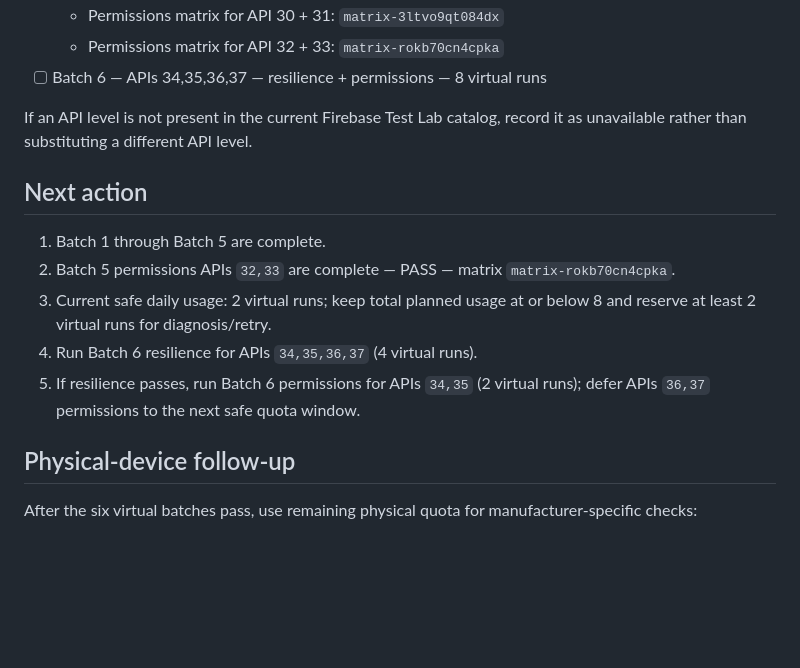
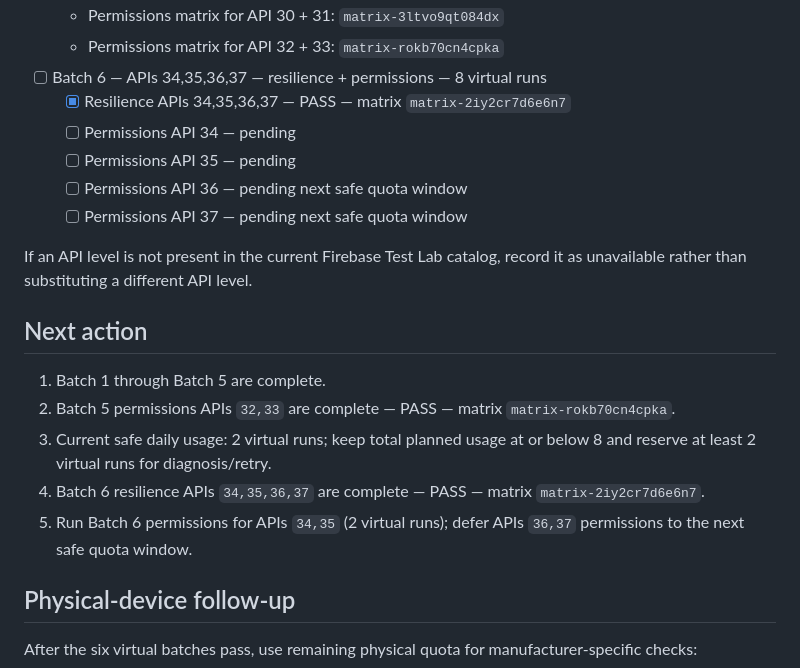
Before and after one commit to canmuslu59/halka-arz-portfoy, a Markdown page: testlab/compatibility-plan.md, the part around the change. Rendered like a GitHub page; blank space fills up the shorter version.

Commit message:
test: record Batch 6 resilience PASS APIs 34-37

```diff
--- a/testlab/compatibility-plan.md
+++ b/testlab/compatibility-plan.md
@@ -69,6 +69,11 @@ Each API level is tested in four modes:
   - Permissions matrix for API 30 + 31: `matrix-3ltvo9qt084dx`
   - Permissions matrix for API 32 + 33: `matrix-rokb70cn4cpka`
 - [ ] Batch 6 — APIs 34,35,36,37 — resilience + permissions — 8 virtual runs
+  - [x] Resilience APIs 34,35,36,37 — PASS — matrix `matrix-2iy2cr7d6e6n7`
+  - [ ] Permissions API 34 — pending
+  - [ ] Permissions API 35 — pending
+  - [ ] Permissions API 36 — pending next safe quota window
+  - [ ] Permissions API 37 — pending next safe quota window
 
 If an API level is not present in the current Firebase Test Lab catalog, record it as unavailable rather than substituting a different API level.
 
@@ -78,8 +83,8 @@ If an API level is not present in the current Firebase Test Lab catalog, record
 1. Batch 1 through Batch 5 are complete.
 2. Batch 5 permissions APIs `32,33` are complete — PASS — matrix `matrix-rokb70cn4cpka`.
 3. Current safe daily usage: 2 virtual runs; keep total planned usage at or below 8 and reserve at least 2 virtual runs for diagnosis/retry.
-4. Run Batch 6 resilience for APIs `34,35,36,37` (4 virtual runs).
-5. If resilience passes, run Batch 6 permissions for APIs `34,35` (2 virtual runs); defer APIs `36,37` permissions to the next safe quota window.
+4. Batch 6 resilience APIs `34,35,36,37` are complete — PASS — matrix `matrix-2iy2cr7d6e6n7`.
+5. Run Batch 6 permissions for APIs `34,35` (2 virtual runs); defer APIs `36,37` permissions to the next safe quota window.
 
 ## Physical-device follow-up
 
```
